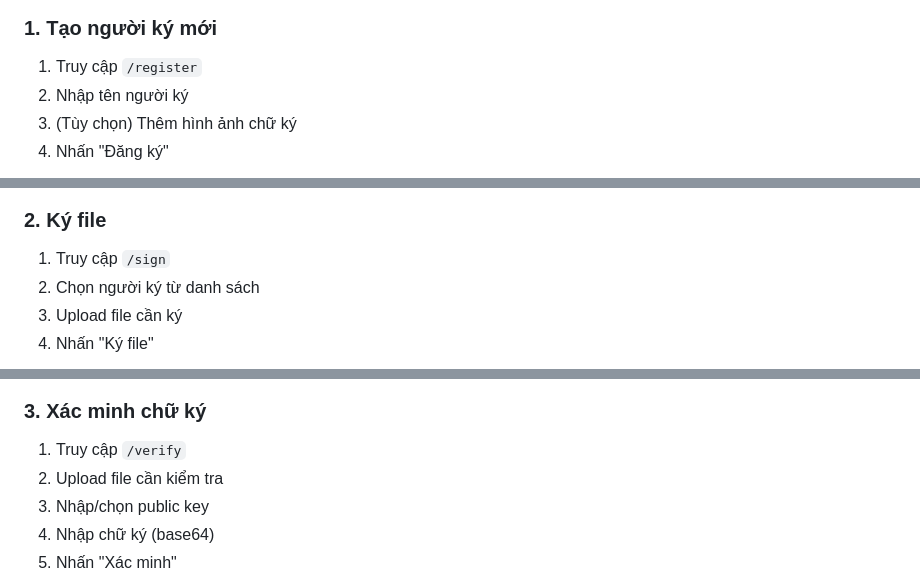
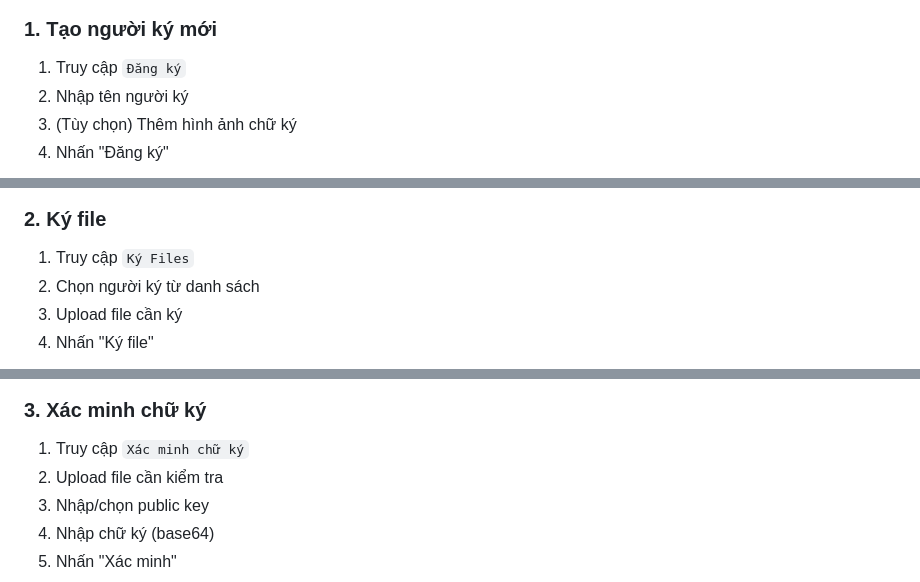
Before and after one commit to kanchou2420/RSA_DigitalSignature, a Markdown page: README.md, 3 parts joined by grey strips. Rendered like a GitHub page.

```diff
--- a/README.md
+++ b/README.md
@@ -136,7 +136,7 @@ Upload file → Nhập public key → Nhập chữ ký → Xác minh → Kết q
 <img src="./picture/image.png">
 
 ### 1. Tạo người ký mới
-1. Truy cập `/register`
+1. Truy cập `Đăng ký`
 2. Nhập tên người ký
 3. (Tùy chọn) Thêm hình ảnh chữ ký
 4. Nhấn "Đăng ký"
@@ -144,7 +144,7 @@ Upload file → Nhập public key → Nhập chữ ký → Xác minh → Kết q
 <img src="./picture/image2.png">
 
 ### 2. Ký file
-1. Truy cập `/sign`
+1. Truy cập `Ký Files`
 2. Chọn người ký từ danh sách
 3. Upload file cần ký
 4. Nhấn "Ký file"
@@ -152,7 +152,7 @@ Upload file → Nhập public key → Nhập chữ ký → Xác minh → Kết q
 <img src="./picture/image3.png">
 
 ### 3. Xác minh chữ ký
-1. Truy cập `/verify`
+1. Truy cập `Xác minh chữ ký`
 2. Upload file cần kiểm tra
 3. Nhập/chọn public key
 4. Nhập chữ ký (base64)
```
Also changed, not shown: other parts of README.md (+1 -1 lines).
